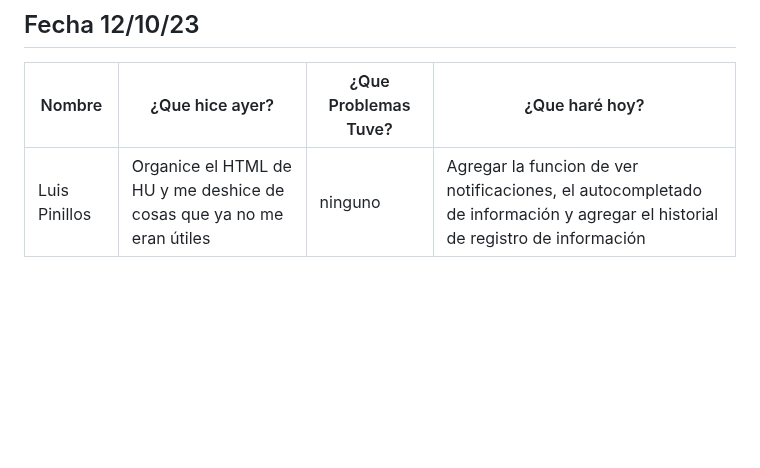
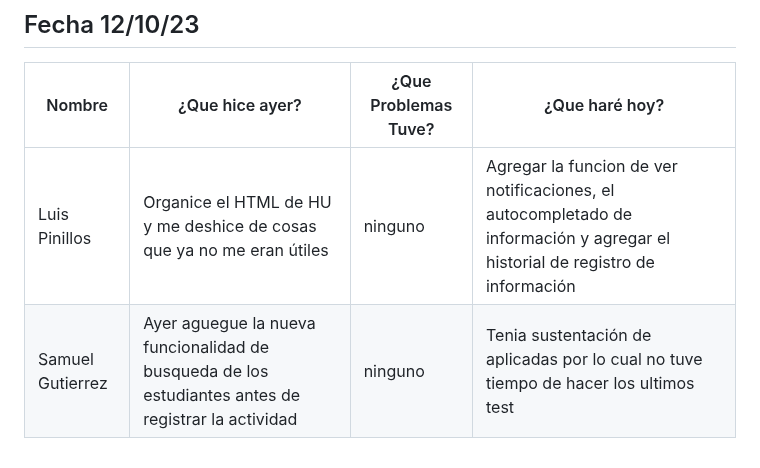
Before and after one commit to SamuelGutierrez24/Proyecto_Integrador1-StudentsManagement, a Markdown page: MarkdownDaily.md, the part around the change. Drawn GitHub-style; blank space fills up the shorter version.

Commit message:
Docs:(12/10/2023)-Samuel Gutierrez

```diff
--- a/MarkdownDaily.md
+++ b/MarkdownDaily.md
@@ -189,3 +189,4 @@ Agregare una mejora al registro de actividades quie me recomendo domiciano|
 |Nombre|¿Que hice ayer?|¿Que Problemas Tuve?|¿Que haré hoy?|
 |---|---|---|---|
 |Luis Pinillos|Organice el HTML de HU y me deshice de cosas que ya no me eran útiles|ninguno|Agregar la funcion de ver notificaciones, el autocompletado de información y agregar el historial de registro de información|
+|Samuel Gutierrez | Ayer aguegue la nueva funcionalidad de busqueda de los estudiantes antes de registrar la actividad | ninguno | Tenia sustentación de aplicadas por lo cual no tuve tiempo de hacer los ultimos test |
```
